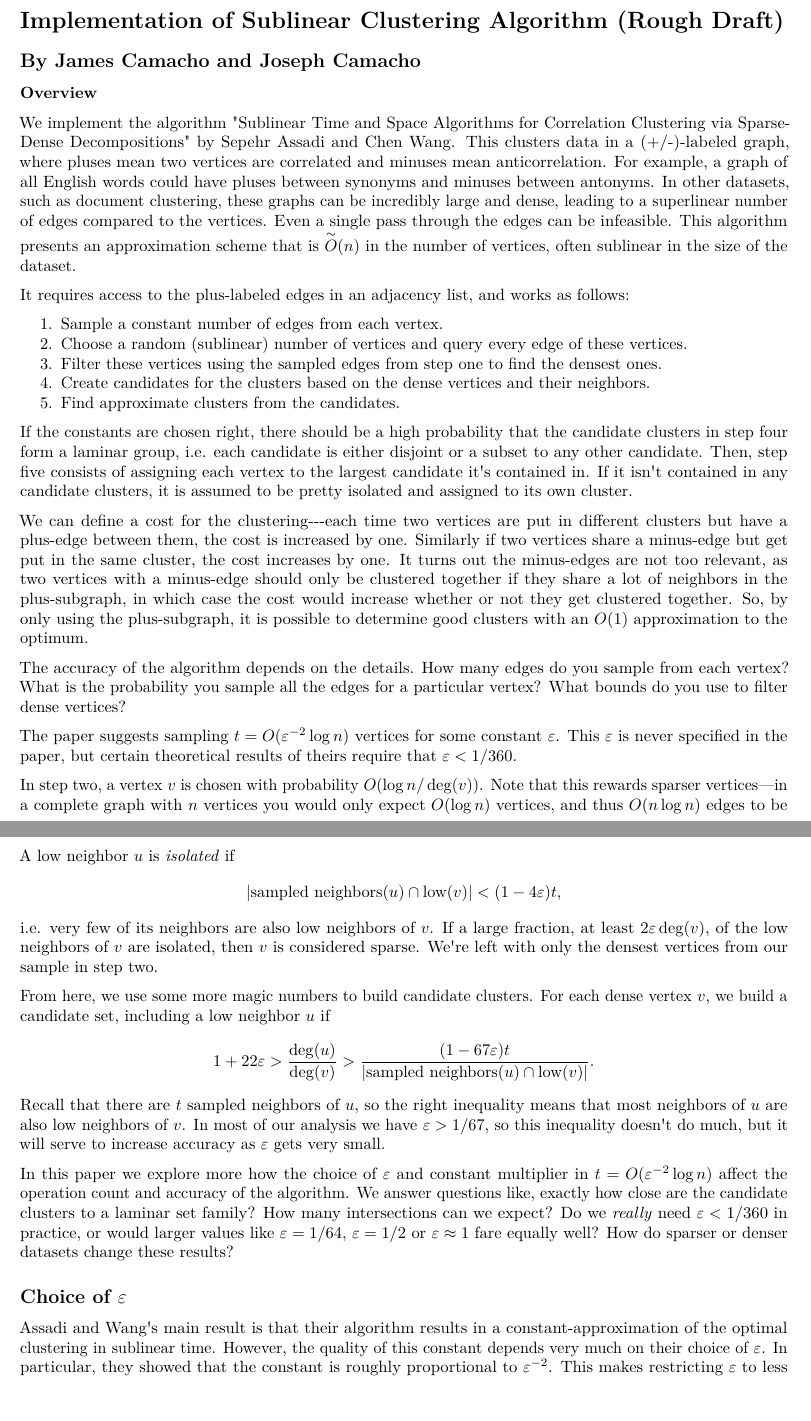
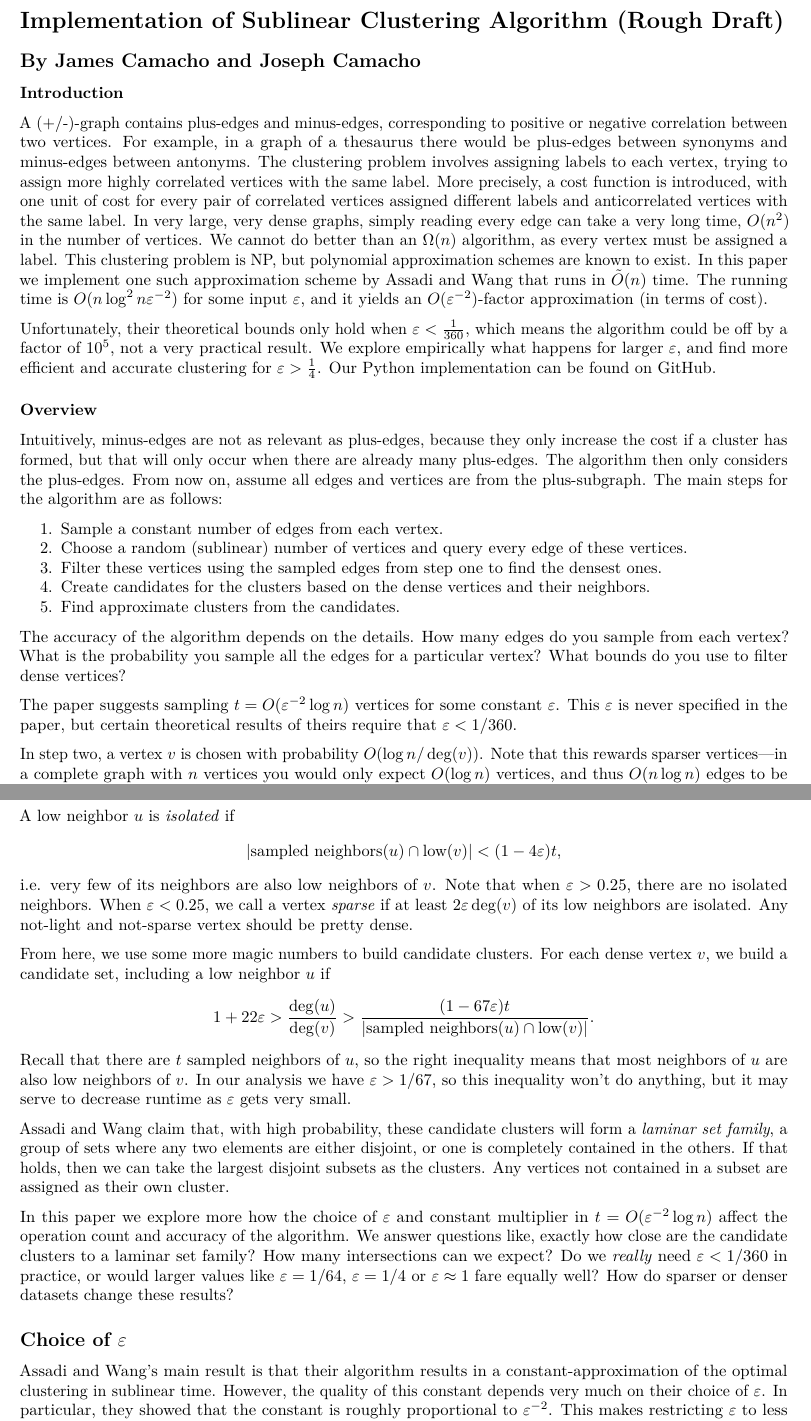
Before and after one commit to cooljoseph1/Clustering-Algorithm-Implementation, a LaTeX document (Final Paper.tex): two parts of pages 1 and 2 of 15, joined at a grey line, cut so that both start at the same text, the shorter picture padded with empty space. Compiled offline with pdfLaTeX.

Commit message:
Updated README, finished intro/overview on paper

```diff
--- a/Final Paper.tex
+++ b/Final Paper.tex
@@ -89,25 +89,16 @@ Draft)}\label{implementation-of-sublinear-clustering-algorithm-rough-draft}}
 Camacho}\label{by-james-camacho-and-joseph-camacho}}
 
 \hypertarget{overview}{%
+\subsubsection{Introduction}\label{overview}}
+
+A (+/-)-graph contains plus-edges and minus-edges, corresponding to positive or negative correlation between two vertices. For example, in a graph of a thesaurus there would be plus-edges between synonyms and minus-edges between antonyms. The clustering problem involves assigning labels to each vertex, trying to assign more highly correlated vertices with the same label. More precisely, a cost function is introduced, with one unit of cost for every pair of correlated vertices assigned different labels and anticorrelated vertices with the same label. In very large, very dense graphs, simply reading every edge can take a very long time, $O(n^2)$ in the number of vertices. We cannot do better than an $\Omega(n)$ algorithm, as every vertex must be assigned a label. This clustering problem is NP, but polynomial approximation schemes are known to exist. In this paper we implement one such approximation scheme by \href{https://doi.org/10.48550/arxiv.2109.14528}{Assadi and Wang} that runs in $\tilde{O}(n)$ time. The running time is $O(n\log^2 n\varepsilon^{-2})$ for some input $\varepsilon$, and it yields an $O(\varepsilon^{-2})$-factor approximation (in terms of cost).
+
+Unfortunately, their theoretical bounds only hold when $\varepsilon < \frac{1}{360}$, which means the algorithm could be off by a factor of $10^5$, not a very practical result. We explore empirically what happens for larger $\varepsilon$, and find more efficient and accurate clustering for $\varepsilon > \frac14$. Our Python implementation can be found on \href{https://github.com/cooljoseph1/Clustering-Algorithm-Implementation}{GitHub}.
+
+\hypertarget{overview}{%
 \subsubsection{Overview}\label{overview}}
 
-We implement the algorithm
-\href{https://doi.org/10.48550/arxiv.2109.14528}{"Sublinear Time and
-Space Algorithms for Correlation Clustering via Sparse-Dense
-Decompositions"} by Sepehr Assadi and Chen Wang. This clusters data in a
-(+/-)-labeled graph, where pluses mean two vertices are correlated and
-minuses mean anticorrelation. For example, a graph of all English words
-could have pluses between synonyms and minuses between antonyms. In
-other datasets, such as document clustering, these graphs can be
-incredibly large and dense, leading to a superlinear number of edges
-compared to the vertices. Even a single pass through the edges can be
-infeasible. This algorithm presents an approximation scheme that is
-{\(\overset{\sim}{O}(n)\)} in the number of vertices, often sublinear in
-the size of the dataset.
-
-It requires access to the plus-labeled edges in an adjacency list, and
-works as follows:
-
+Intuitively, minus-edges are not as relevant as plus-edges, because they only increase the cost if a cluster has formed, but that will only occur when there are already many plus-edges. The algorithm then only considers the plus-edges. From now on, assume all edges and vertices are from the plus-subgraph. The main steps for the algorithm are as follows:
 \begin{enumerate}
 \tightlist
 \item
@@ -124,25 +115,6 @@ works as follows:
 \item
   Find approximate clusters from the candidates.
 \end{enumerate}
-
-If the constants are chosen right, there should be a high probability
-that the candidate clusters in step four form a laminar group, i.e. each
-candidate is either disjoint or a subset to any other candidate. Then,
-step five consists of assigning each vertex to the largest candidate
-it\textquotesingle s contained in. If it isn\textquotesingle t contained
-in any candidate clusters, it is assumed to be pretty isolated and
-assigned to its own cluster.
-
-We can define a cost for the clustering-\/-\/-each time two vertices are
-put in different clusters but have a plus-edge between them, the cost is
-increased by one. Similarly if two vertices share a minus-edge but get
-put in the same cluster, the cost increases by one. It turns out the
-minus-edges are not too relevant, as two vertices with a minus-edge
-should only be clustered together if they share a lot of neighbors in
-the plus-subgraph, in which case the cost would increase whether or not
-they get clustered together. So, by only using the plus-subgraph, it is
-possible to determine good clusters with an {\(O(1)\)} approximation to
-the optimum.
 
 The accuracy of the algorithm depends on the details. How many edges do
 you sample from each vertex? What is the probability you sample all the
@@ -171,11 +143,7 @@ sparse vertices are filtered out. Call the \emph{low} neighbors of
 {\[\deg(u) < (1 + 7\varepsilon)\deg(v).\]}A low neighbor {\(u\)} is
 \emph{isolated} if
 {\[|\text{sampled\ neighbors}(u) \cap \text{low}(v)| < (1 - 4\varepsilon)t,\]}i.e.
-very few of its neighbors are also low neighbors of {\(v\)}. If a large
-fraction, at least {\(2\varepsilon\deg(v)\)}, of the low neighbors of
-{\(v\)} are isolated, then {\(v\)} is considered sparse.
-We\textquotesingle re left with only the densest vertices from our
-sample in step two.
+very few of its neighbors are also low neighbors of {\(v\)}. Note that when $\varepsilon > 0.25$, there are no isolated neighbors. When $\varepsilon < 0.25$, we call a vertex \emph{sparse} if at least {\(2\varepsilon\deg(v)\)} of its low neighbors are isolated. Any not-light and not-sparse vertex should be pretty dense.
 
 From here, we use some more magic numbers to build candidate clusters.
 For each dense vertex {\(v\)}, we build a candidate set, including a low
@@ -183,9 +151,11 @@ neighbor {\(u\)} if
 {\[1 + 22\varepsilon > \frac{\deg(u)}{\deg(v)} > \frac{(1 - 67\varepsilon)t}{|\text{sampled\ neighbors}(u) \cap \text{low}(v)|}.\]}Recall
 that there are {\(t\)} sampled neighbors of {\(u\)}, so the right
 inequality means that most neighbors of {\(u\)} are also low neighbors
-of {\(v\)}. In most of our analysis we have {\(\varepsilon > 1/67\)}, so
-this inequality doesn\textquotesingle t do much, but it will serve to
-increase accuracy as {\(\varepsilon\)} gets very small.
+of {\(v\)}. In our analysis we have {\(\varepsilon > 1/67\)}, so
+this inequality won't do anything, but it may serve to
+decrease runtime as {\(\varepsilon\)} gets very small.
+
+Assadi and Wang claim that, with high probability, these candidate clusters will form a \emph{laminar set family}, a group of sets where any two elements are either disjoint, or one is completely contained in the others. If that holds, then we can take the largest disjoint subsets as the clusters. Any vertices not contained in a subset are assigned as their own cluster.
 
 In this paper we explore more how the choice of {\(\varepsilon\)} and
 constant multiplier in {\(t = O(\varepsilon^{- 2}\log n)\)} affect the
@@ -193,7 +163,7 @@ operation count and accuracy of the algorithm. We answer questions like,
 exactly how close are the candidate clusters to a laminar set family?
 How many intersections can we expect? Do we \emph{really} need
 {\(\varepsilon < 1/360\)} in practice, or would larger values like
-{\(\varepsilon = 1/64\)}, {\(\varepsilon = 1/2\)} or
+{\(\varepsilon = 1/64\)}, {\(\varepsilon = 1/4\)} or
 {\(\varepsilon \approx 1\)} fare equally well? How do sparser or denser
 datasets change these results?
 
```
Also changed, not shown: README.md, Final Paper.tex (14 more changed lines).
